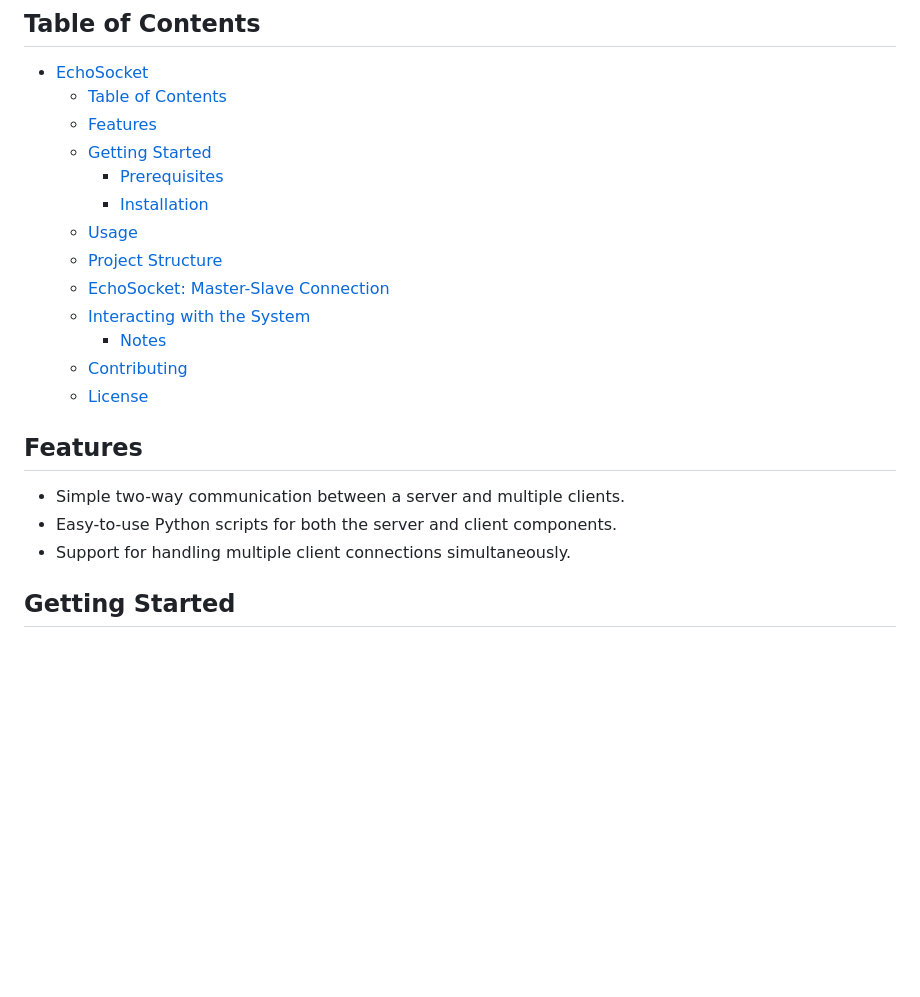
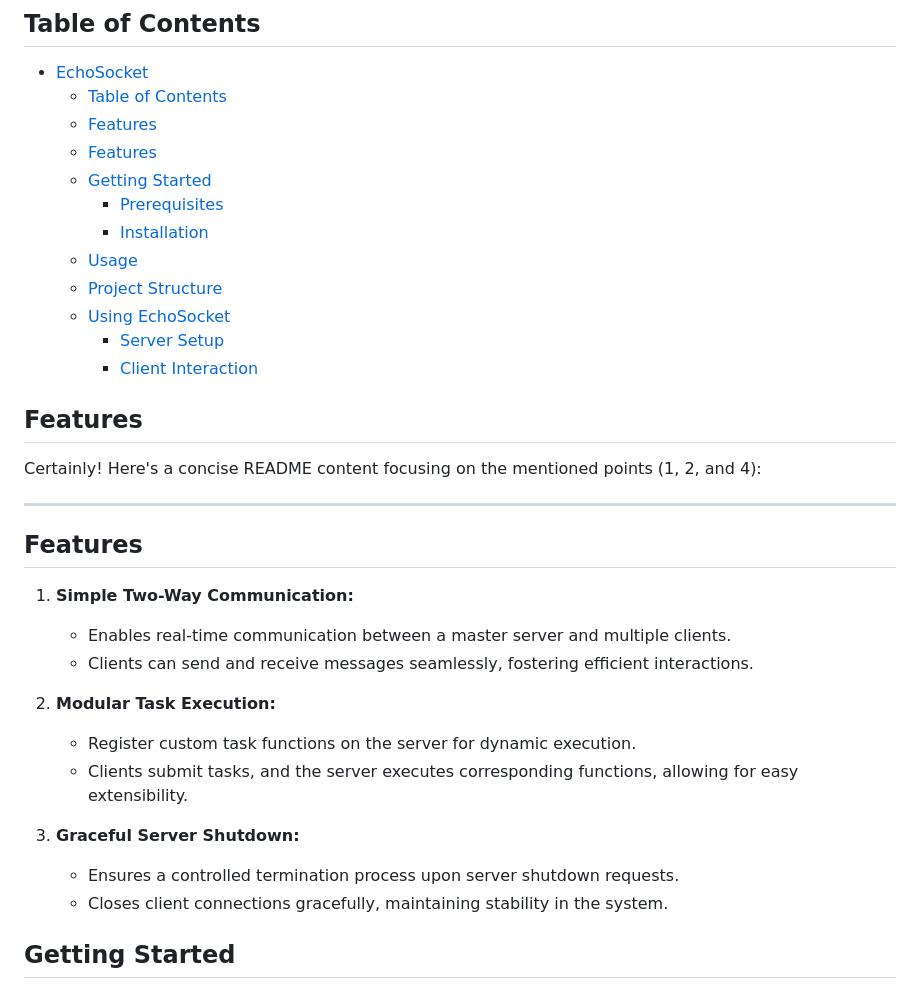
Before and after one commit to eddiegulay/EchoSocket, a Markdown page: README.md, the part around the change printed below. GitHub-like rendering; blank space fills up the shorter version.

```diff
--- a/README.md
+++ b/README.md
@@ -12,22 +12,35 @@ This is EchoSocket, a project that facilitates two-way communication between a s
 - [EchoSocket](#echosocket)
   - [Table of Contents](#table-of-contents)
   - [Features](#features)
+  - [Features](#features-1)
   - [Getting Started](#getting-started)
     - [Prerequisites](#prerequisites)
     - [Installation](#installation)
   - [Usage](#usage)
   - [Project Structure](#project-structure)
-  - [EchoSocket: Master-Slave Connection](#echosocket-master-slave-connection)
-  - [Interacting with the System](#interacting-with-the-system)
-    - [Notes](#notes)
-  - [Contributing](#contributing)
-  - [License](#license)
+  - [Using EchoSocket](#using-echosocket)
+    - [Server Setup](#server-setup)
+    - [Client Interaction](#client-interaction)
 
 ## Features
 
-- Simple two-way communication between a server and multiple clients.
-- Easy-to-use Python scripts for both the server and client components.
-- Support for handling multiple client connections simultaneously.
+Certainly! Here's a concise README content focusing on the mentioned points (1, 2, and 4):
+
+---
+
+## Features
+
+1. **Simple Two-Way Communication:**
+   - Enables real-time communication between a master server and multiple clients.
+   - Clients can send and receive messages seamlessly, fostering efficient interactions.
+
+2. **Modular Task Execution:**
+   - Register custom task functions on the server for dynamic execution.
+   - Clients submit tasks, and the server executes corresponding functions, allowing for easy extensibility.
+
+3. **Graceful Server Shutdown:**
+   - Ensures a controlled termination process upon server shutdown requests.
+   - Closes client connections gracefully, maintaining stability in the system.
 
 ## Getting Started
 
```
Also changed, not shown: other parts of README.md (+47 -41 lines).
